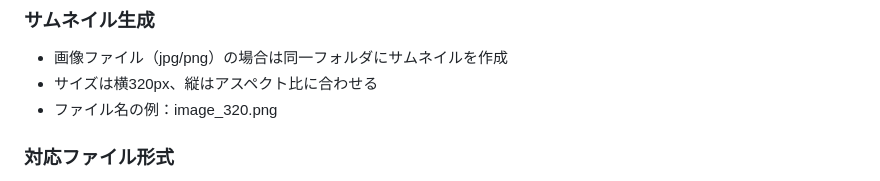
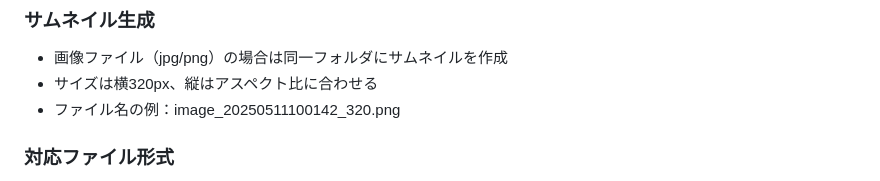
Before and after one commit to torikasyu/CoPiPe-Share, a Markdown page: requirements.md, the part around the change. Rendered like a GitHub page.

Commit message:
docs: アップローダーの要件定義を追加

```diff
--- a/requirements.md
+++ b/requirements.md
@@ -81,7 +81,7 @@ Azure Blob Storageにファイルを簡単にアップロードできるデス
 ### サムネイル生成
 - 画像ファイル（jpg/png）の場合は同一フォルダにサムネイルを作成
 - サイズは横320px、縦はアスペクト比に合わせる
-- ファイル名の例：image_320.png
+- ファイル名の例：image_20250511100142_320.png
 
 ### 対応ファイル形式
 - 画像: jpg, png（サムネイル生成あり）
```
